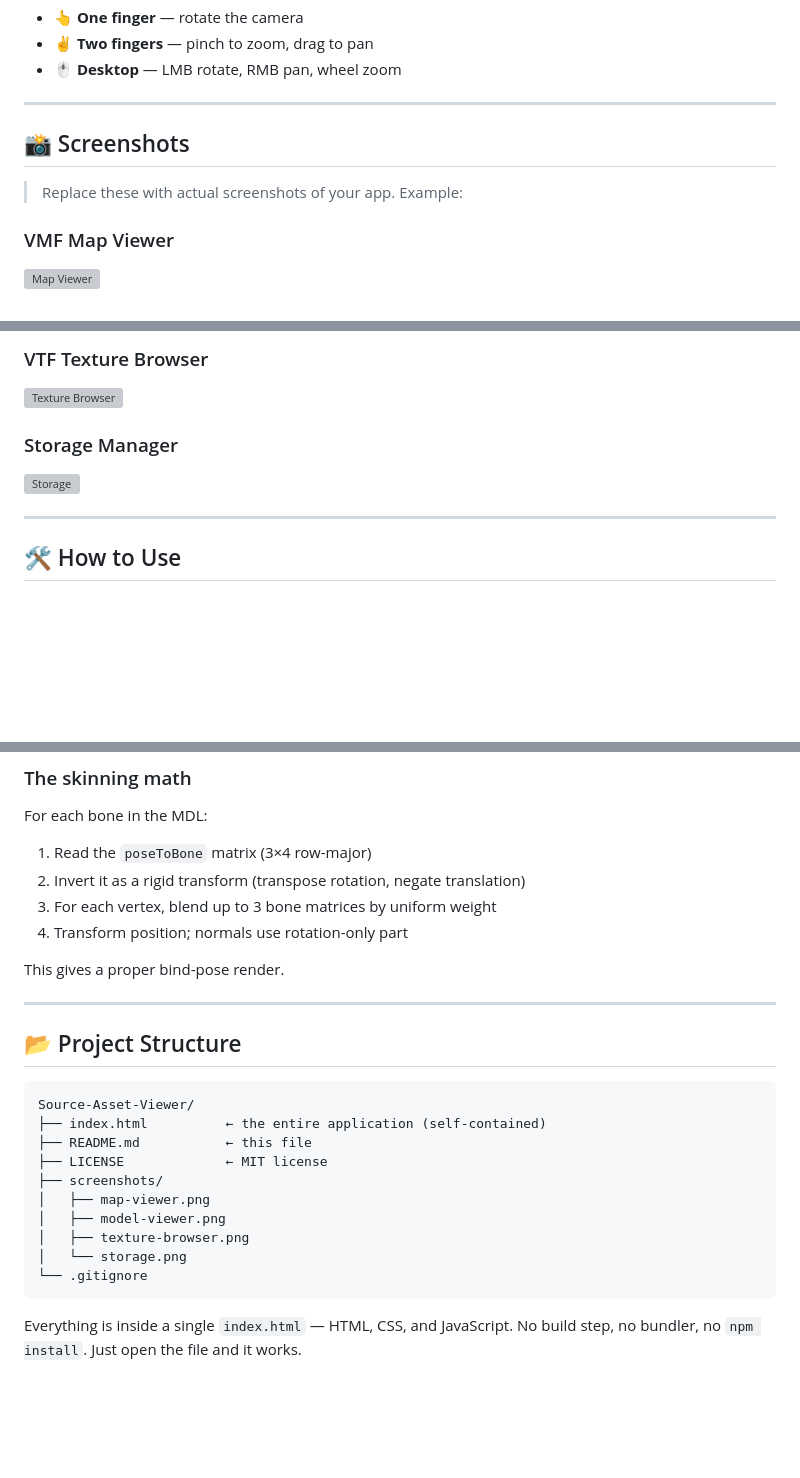
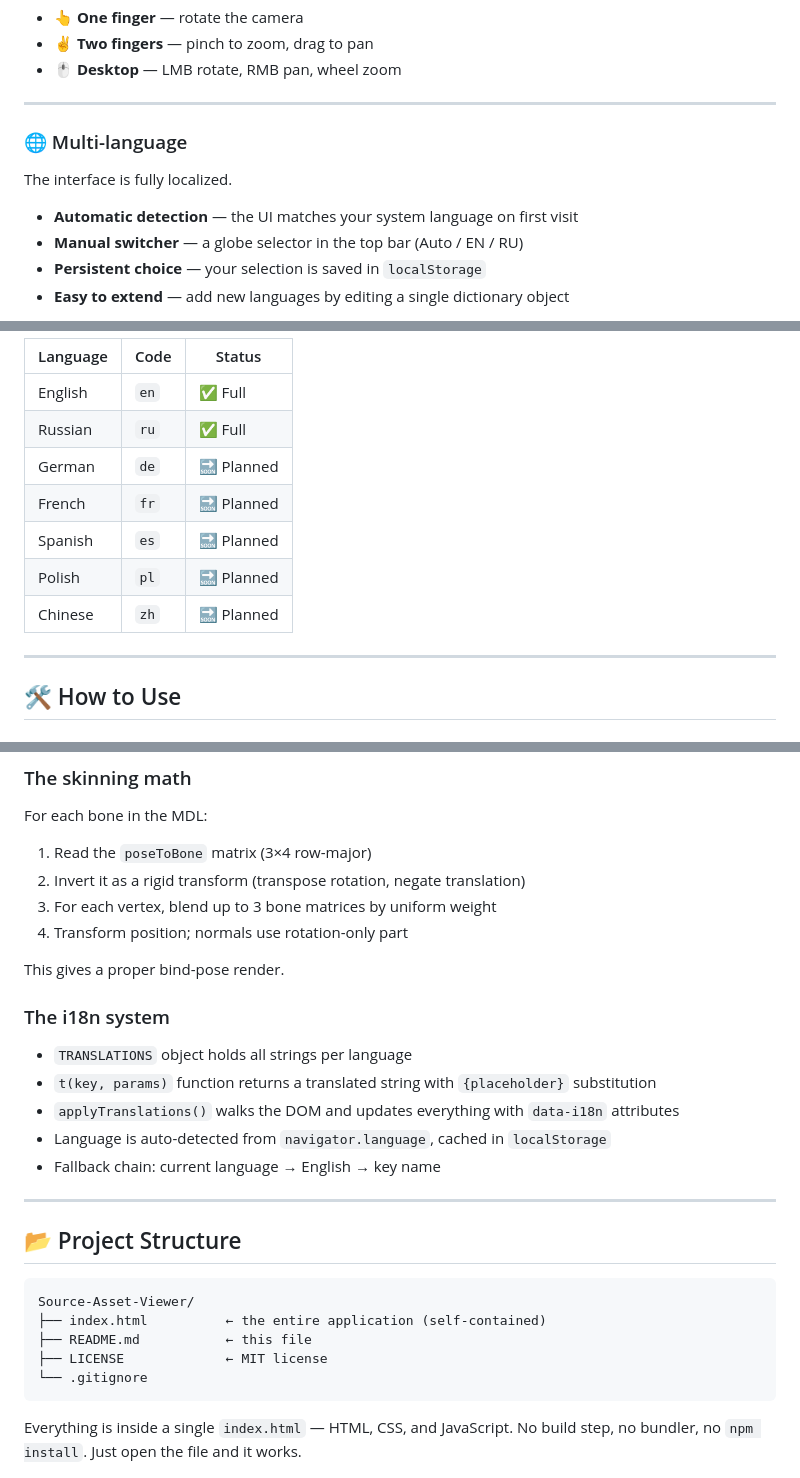
Before and after one commit to ydedwq1/Source-Asset-Viewer, a Markdown page: README.md, 3 parts joined by grey strips. Drawn GitHub-style; blank space fills up the shorter version; grey boxes are pictures that could not be loaded.

````diff
--- a/README.md
+++ b/README.md
@@ -190,10 +190,12 @@ The UI adapts to any screen size.
 
 ---
 
-## 📸 Screenshots
+### 🌐 Multi-language
 
-> Replace these with actual screenshots of your app. Example:
+The interface is fully localized.
 
-### VMF Map Viewer
-![Map Viewer](screenshots/map-viewer.png)
+- **Automatic detection** — the UI matches your system language on first visit
+- **Manual switcher** — a globe selector in the top bar (Auto / EN / RU)
+- **Persistent choice** — your selection is saved in `localStorage`
+- **Easy to extend** — add new languages by editing a single dictionary object
 
@@ -202,9 +203,13 @@ The UI adapts to any screen size.
 
-### VTF Texture Browser
-![Texture Browser](screenshots/texture-browser.png)
-
-### Storage Manager
-![Storage](screenshots/storage.png)
+| Language | Code | Status |
+|---|---|---|
+| English | `en` | ✅ Full |
+| Russian | `ru` | ✅ Full |
+| German | `de` | 🔜 Planned |
+| French | `fr` | 🔜 Planned |
+| Spanish | `es` | 🔜 Planned |
+| Polish | `pl` | 🔜 Planned |
+| Chinese | `zh` | 🔜 Planned |
 
 ---
 
@@ -322,6 +327,14 @@ For each bone in the MDL:
 
 This gives a proper bind-pose render.
 
+### The i18n system
+
+- `TRANSLATIONS` object holds all strings per language
+- `t(key, params)` function returns a translated string with `{placeholder}` substitution
+- `applyTranslations()` walks the DOM and updates everything with `data-i18n` attributes
+- Language is auto-detected from `navigator.language`, cached in `localStorage`
+- Fallback chain: current language → English → key name
+
 ---
 
 ## 📂 Project Structure
@@ -331,11 +344,6 @@ Source-Asset-Viewer/
 ├── index.html          ← the entire application (self-contained)
 ├── README.md           ← this file
 ├── LICENSE             ← MIT license
-├── screenshots/
-│   ├── map-viewer.png
-│   ├── model-viewer.png
-│   ├── texture-browser.png
-│   └── storage.png
 └── .gitignore
 ```
 
````
Also changed, not shown: other parts of README.md (+9 -5 lines).
